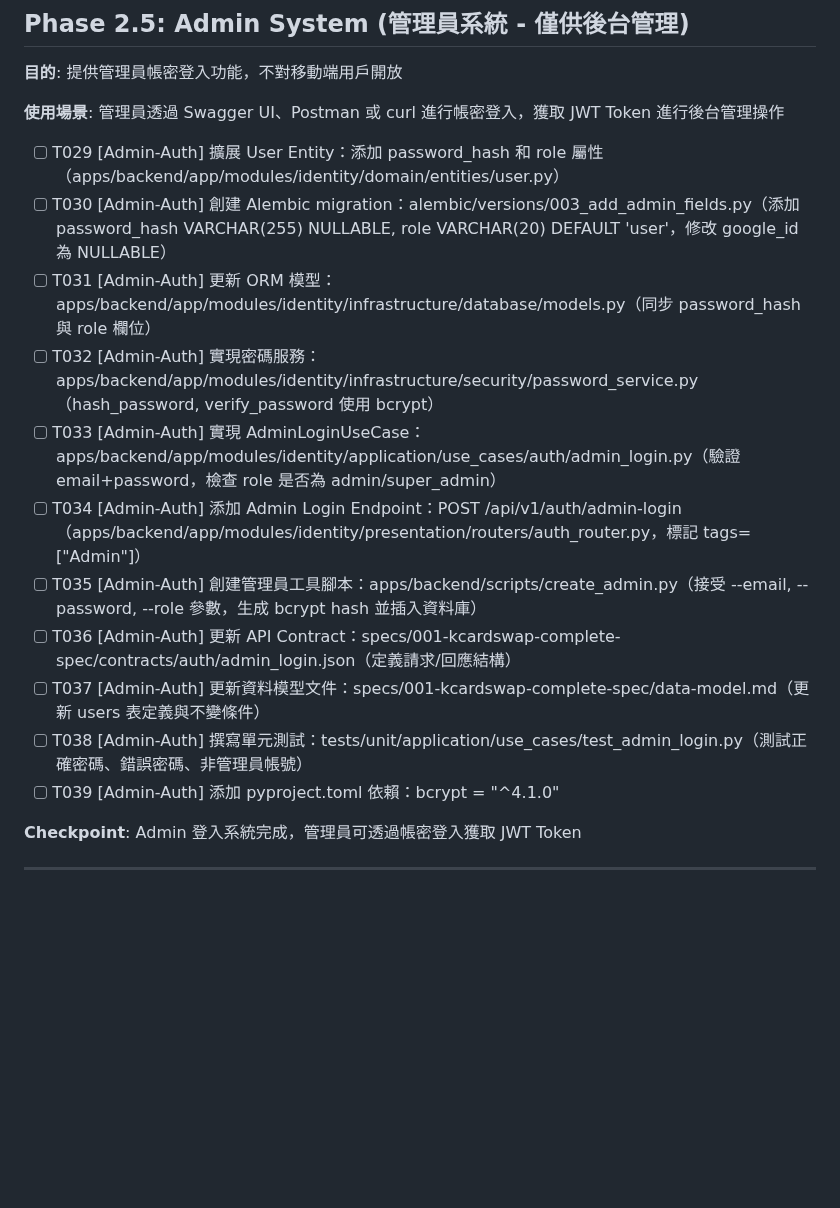
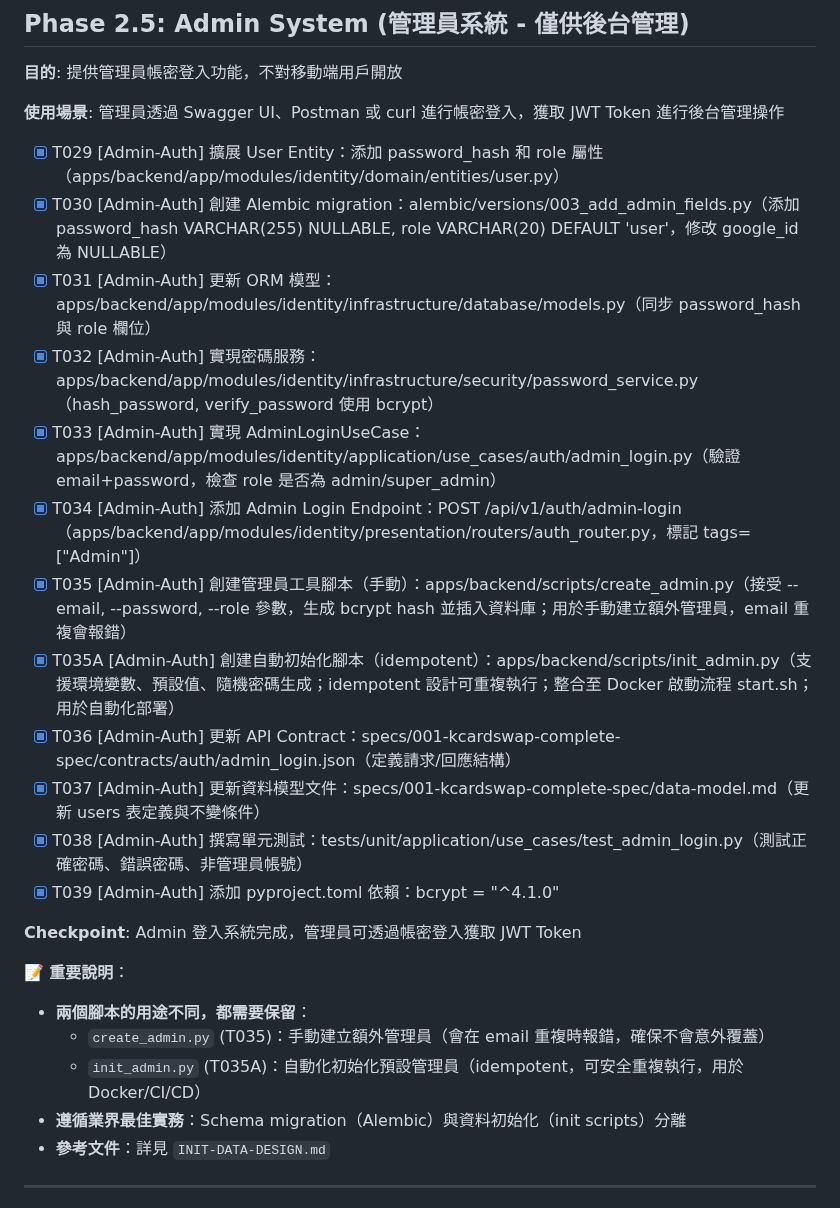
Before and after one commit to clps935419/KCardSwap, a Markdown page: specs/001-kcardswap-complete-spec/tasks.md, the part around the change. Drawn GitHub-style; blank space fills up the shorter version.

```diff
--- a/specs/001-kcardswap-complete-spec/tasks.md
+++ b/specs/001-kcardswap-complete-spec/tasks.md
@@ -99,19 +99,27 @@
 
 **使用場景**: 管理員透過 Swagger UI、Postman 或 curl 進行帳密登入，獲取 JWT Token 進行後台管理操作
 
-- [ ] T029 [Admin-Auth] 擴展 User Entity：添加 password_hash 和 role 屬性（apps/backend/app/modules/identity/domain/entities/user.py）
-- [ ] T030 [Admin-Auth] 創建 Alembic migration：alembic/versions/003_add_admin_fields.py（添加 password_hash VARCHAR(255) NULLABLE, role VARCHAR(20) DEFAULT 'user'，修改 google_id 為 NULLABLE）
-- [ ] T031 [Admin-Auth] 更新 ORM 模型：apps/backend/app/modules/identity/infrastructure/database/models.py（同步 password_hash 與 role 欄位）
-- [ ] T032 [Admin-Auth] 實現密碼服務：apps/backend/app/modules/identity/infrastructure/security/password_service.py（hash_password, verify_password 使用 bcrypt）
-- [ ] T033 [Admin-Auth] 實現 AdminLoginUseCase：apps/backend/app/modules/identity/application/use_cases/auth/admin_login.py（驗證 email+password，檢查 role 是否為 admin/super_admin）
-- [ ] T034 [Admin-Auth] 添加 Admin Login Endpoint：POST /api/v1/auth/admin-login（apps/backend/app/modules/identity/presentation/routers/auth_router.py，標記 tags=["Admin"]）
-- [ ] T035 [Admin-Auth] 創建管理員工具腳本：apps/backend/scripts/create_admin.py（接受 --email, --password, --role 參數，生成 bcrypt hash 並插入資料庫）
-- [ ] T036 [Admin-Auth] 更新 API Contract：specs/001-kcardswap-complete-spec/contracts/auth/admin_login.json（定義請求/回應結構）
-- [ ] T037 [Admin-Auth] 更新資料模型文件：specs/001-kcardswap-complete-spec/data-model.md（更新 users 表定義與不變條件）
-- [ ] T038 [Admin-Auth] 撰寫單元測試：tests/unit/application/use_cases/test_admin_login.py（測試正確密碼、錯誤密碼、非管理員帳號）
-- [ ] T039 [Admin-Auth] 添加 pyproject.toml 依賴：bcrypt = "^4.1.0"
+- [X] T029 [Admin-Auth] 擴展 User Entity：添加 password_hash 和 role 屬性（apps/backend/app/modules/identity/domain/entities/user.py）
+- [X] T030 [Admin-Auth] 創建 Alembic migration：alembic/versions/003_add_admin_fields.py（添加 password_hash VARCHAR(255) NULLABLE, role VARCHAR(20) DEFAULT 'user'，修改 google_id 為 NULLABLE）
+- [X] T031 [Admin-Auth] 更新 ORM 模型：apps/backend/app/modules/identity/infrastructure/database/models.py（同步 password_hash 與 role 欄位）
+- [X] T032 [Admin-Auth] 實現密碼服務：apps/backend/app/modules/identity/infrastructure/security/password_service.py（hash_password, verify_password 使用 bcrypt）
+- [X] T033 [Admin-Auth] 實現 AdminLoginUseCase：apps/backend/app/modules/identity/application/use_cases/auth/admin_login.py（驗證 email+password，檢查 role 是否為 admin/super_admin）
+- [X] T034 [Admin-Auth] 添加 Admin Login Endpoint：POST /api/v1/auth/admin-login（apps/backend/app/modules/identity/presentation/routers/auth_router.py，標記 tags=["Admin"]）
+- [X] T035 [Admin-Auth] 創建管理員工具腳本（手動）：apps/backend/scripts/create_admin.py（接受 --email, --password, --role 參數，生成 bcrypt hash 並插入資料庫；用於手動建立額外管理員，email 重複會報錯）
+- [X] T035A [Admin-Auth] 創建自動初始化腳本（idempotent）：apps/backend/scripts/init_admin.py（支援環境變數、預設值、隨機密碼生成；idempotent 設計可重複執行；整合至 Docker 啟動流程 start.sh；用於自動化部署）
+- [X] T036 [Admin-Auth] 更新 API Contract：specs/001-kcardswap-complete-spec/contracts/auth/admin_login.json（定義請求/回應結構）
+- [X] T037 [Admin-Auth] 更新資料模型文件：specs/001-kcardswap-complete-spec/data-model.md（更新 users 表定義與不變條件）
+- [X] T038 [Admin-Auth] 撰寫單元測試：tests/unit/application/use_cases/test_admin_login.py（測試正確密碼、錯誤密碼、非管理員帳號）
+- [X] T039 [Admin-Auth] 添加 pyproject.toml 依賴：bcrypt = "^4.1.0"
 
 **Checkpoint**: Admin 登入系統完成，管理員可透過帳密登入獲取 JWT Token
+
+**📝 重要說明**：
+- **兩個腳本的用途不同，都需要保留**：
+  - `create_admin.py` (T035)：手動建立額外管理員（會在 email 重複時報錯，確保不會意外覆蓋）
+  - `init_admin.py` (T035A)：自動化初始化預設管理員（idempotent，可安全重複執行，用於 Docker/CI/CD）
+- **遵循業界最佳實務**：Schema migration（Alembic）與資料初始化（init scripts）分離
+- **參考文件**：詳見 `INIT-DATA-DESIGN.md`
 
 ---
 
```
Also changed, not shown: PHASE-2.5-ADMIN-SCRIPTS-CLARIFICATION.md (added, +177 -0 lines), PHASE-2.5-COMPLETE.md (+54 -0 lines).
